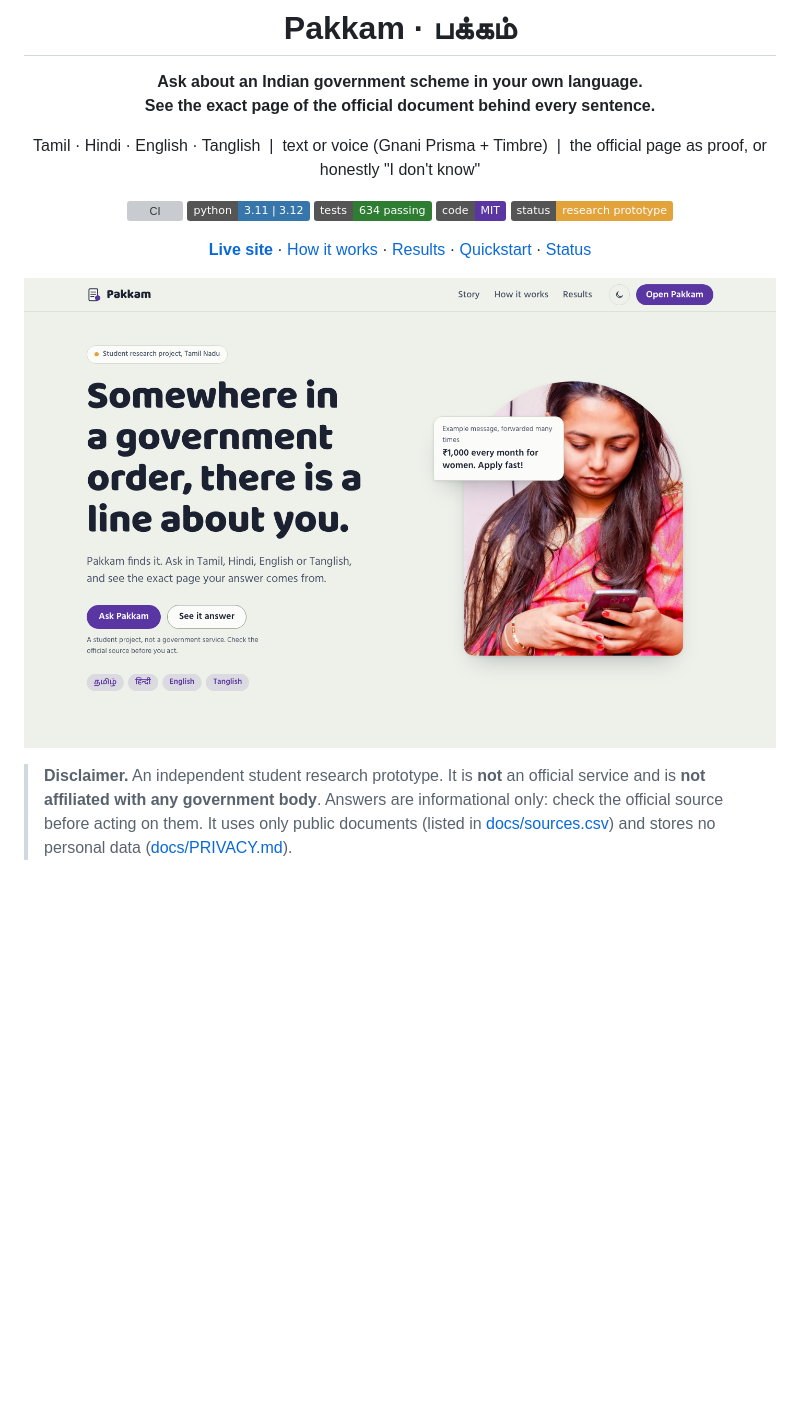
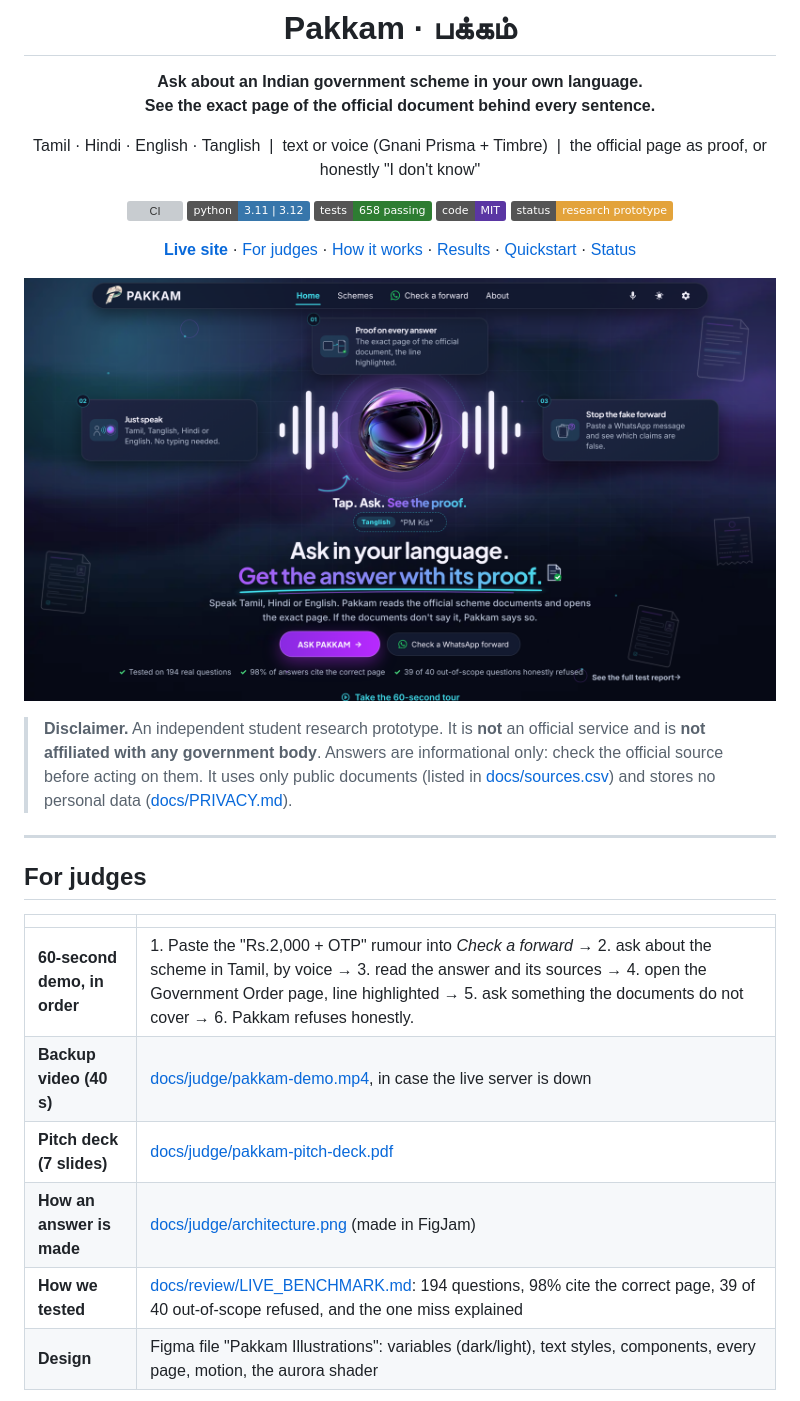
Before and after one commit to mailtojaswanthss-svg/pakkam, a Markdown page: README.md, the part around one of its changes. GitHub-like rendering; pictures changed too: docs/img/home-desktop.png; badges without logos; blank space fills up the shorter version; grey boxes are pictures that could not be loaded.

Commit message:
Judge kit: Figma demo video, pitch deck PDF, FigJam architecture diagram; README 'For judges'
Co-Authored-By: Claude Opus 5.5 <noreply@anthropic.com>
Claude-Session: https://claude.ai/code/session_01VBc363mjUN6cXWZTk9nHba

```diff
--- a/README.md
+++ b/README.md
@@ -9,11 +9,11 @@ Tamil · Hindi · English · Tanglish &nbsp;|&nbsp; text or voice (Gnani Prisma
 
 [![CI](https://github.com/mailtojaswanthss-svg/pakkam/actions/workflows/ci.yml/badge.svg)](https://github.com/mailtojaswanthss-svg/pakkam/actions/workflows/ci.yml)
 ![Python](https://img.shields.io/badge/python-3.11%20%7C%203.12-3776AB)
-![Tests](https://img.shields.io/badge/tests-634%20passing-2E7D32)
+![Tests](https://img.shields.io/badge/tests-658%20passing-2E7D32)
 ![License](https://img.shields.io/badge/code-MIT-5A36A3)
 ![Status](https://img.shields.io/badge/status-research%20prototype-E3A33B)
 
-[**Live site**](https://pakkam-alpha.vercel.app) · [How it works](#how-it-works) · [Results](#results) · [Quickstart](#quickstart) · [Status](STATUS.md)
+[**Live site**](https://pakkam-alpha.vercel.app) · [For judges](#for-judges) · [How it works](#how-it-works) · [Results](#results) · [Quickstart](#quickstart) · [Status](STATUS.md)
 
 </div>
 
@@ -26,3 +26,17 @@ Tamil · Hindi · English · Tanglish &nbsp;|&nbsp; text or voice (Gnani Prisma
 > only: check the official source before acting on them. It uses only public documents
 > (listed in [docs/sources.csv](docs/sources.csv)) and stores no personal data
 > ([docs/PRIVACY.md](docs/PRIVACY.md)).
+
+---
+
+## For judges
+
+| | |
+|---|---|
+| **60-second demo, in order** | 1. Paste the "Rs.2,000 + OTP" rumour into *Check a forward* → 2. ask about the scheme in Tamil, by voice → 3. read the answer and its sources → 4. open the Government Order page, line highlighted → 5. ask something the documents do not cover → 6. Pakkam refuses honestly. |
+| **Backup video (40 s)** | [docs/judge/pakkam-demo.mp4](docs/judge/pakkam-demo.mp4), in case the live server is down |
+| **Pitch deck (7 slides)** | [docs/judge/pakkam-pitch-deck.pdf](docs/judge/pakkam-pitch-deck.pdf) |
+| **How an answer is made** | [docs/judge/architecture.png](docs/judge/architecture.png) (made in FigJam) |
+| **How we tested** | [docs/review/LIVE_BENCHMARK.md](docs/review/LIVE_BENCHMARK.md): 194 questions, 98% cite the correct page, 39 of 40 out-of-scope refused, and the one miss explained |
+| **Design** | Figma file "Pakkam Illustrations": variables (dark/light), text styles, components, every page, motion, the aurora shader |
+
```
Also changed, not shown: other parts of README.md (+2 -1 lines), 2 other files.
